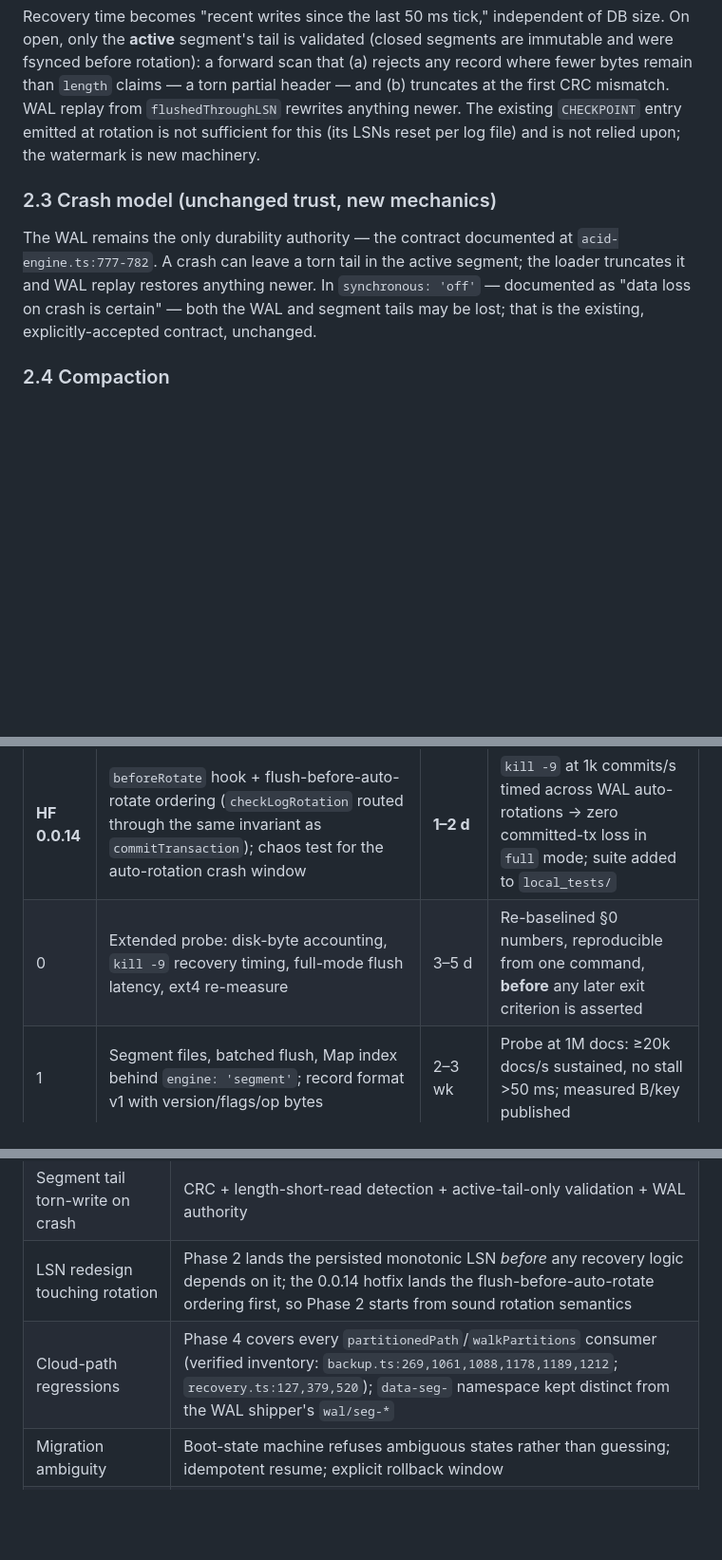
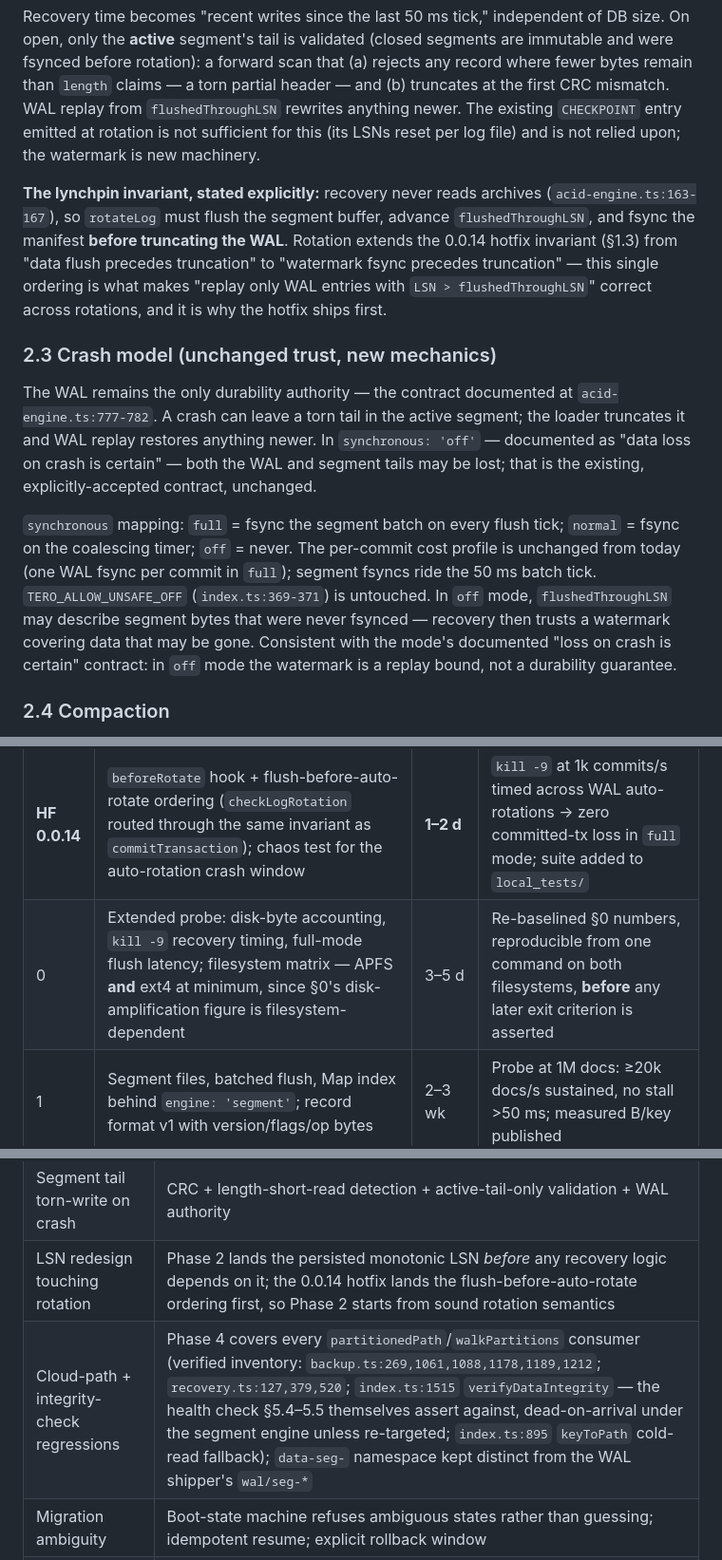
Before and after one commit to CodeDynasty-dev/Tero, a Markdown page: roadmap5.md, 3 parts joined by grey strips. Shown at 95% size. GitHub-like rendering; blank space fills up the shorter version.

```diff
--- a/roadmap5.md
+++ b/roadmap5.md
@@ -91,10 +91,13 @@ The design premise that makes this safe: **LSNs must be globally monotonic acros
 
 Recovery time becomes "recent writes since the last 50 ms tick," independent of DB size. On open, only the **active** segment's tail is validated (closed segments are immutable and were fsynced before rotation): a forward scan that (a) rejects any record where fewer bytes remain than `length` claims — a torn partial header — and (b) truncates at the first CRC mismatch. WAL replay from `flushedThroughLSN` rewrites anything newer. The existing `CHECKPOINT` entry emitted at rotation is not sufficient for this (its LSNs reset per log file) and is not relied upon; the watermark is new machinery.
 
+**The lynchpin invariant, stated explicitly:** recovery never reads archives (`acid-engine.ts:163-167`), so `rotateLog` must flush the segment buffer, advance `flushedThroughLSN`, and fsync the manifest **before truncating the WAL**. Rotation extends the 0.0.14 hotfix invariant (§1.3) from "data flush precedes truncation" to "watermark fsync precedes truncation" — this single ordering is what makes "replay only WAL entries with `LSN > flushedThroughLSN`" correct across rotations, and it is why the hotfix ships first.
+
 ### 2.3 Crash model (unchanged trust, new mechanics)
 
 The WAL remains the only durability authority — the contract documented at `acid-engine.ts:777-782`. A crash can leave a torn tail in the active segment; the loader truncates it and WAL replay restores anything newer. In `synchronous: 'off'` — documented as "data loss on crash is certain" — both the WAL and segment tails may be lost; that is the existing, explicitly-accepted contract, unchanged.
 
+`synchronous` mapping: `full` = fsync the segment batch on every flush tick; `normal` = fsync on the coalescing timer; `off` = never. The per-commit cost profile is unchanged from today (one WAL fsync per commit in `full`); segment fsyncs ride the 50 ms batch tick. `TERO_ALLOW_UNSAFE_OFF` (`index.ts:369-371`) is untouched. In `off` mode, `flushedThroughLSN` may describe segment bytes that were never fsynced — recovery then trusts a watermark covering data that may be gone. Consistent with the mode's documented "loss on crash is certain" contract: in `off` mode the watermark is a replay bound, not a durability guarantee.
 
 ### 2.4 Compaction
 
@@ -148,7 +151,7 @@ Format detection, not flag inference: on open, the engine reads the directory la
 | Phase | Deliverable | Effort | Exit criterion |
 |---|---|---|---|
 | **HF 0.0.14** | `beforeRotate` hook + flush-before-auto-rotate ordering (`checkLogRotation` routed through the same invariant as `commitTransaction`); chaos test for the auto-rotation crash window | **1–2 d** | `kill -9` at 1k commits/s timed across WAL auto-rotations → zero committed-tx loss in `full` mode; suite added to `local_tests/` |
-| 0 | Extended probe: disk-byte accounting, `kill -9` recovery timing, full-mode flush latency, ext4 re-measure | 3–5 d | Re-baselined §0 numbers, reproducible from one command, **before** any later exit criterion is asserted |
+| 0 | Extended probe: disk-byte accounting, `kill -9` recovery timing, full-mode flush latency; filesystem matrix — APFS **and** ext4 at minimum, since §0's disk-amplification figure is filesystem-dependent | 3–5 d | Re-baselined §0 numbers, reproducible from one command on both filesystems, **before** any later exit criterion is asserted |
 | 1 | Segment files, batched flush, Map index behind `engine: 'segment'`; record format v1 with version/flags/op bytes | 2–3 wk | Probe at 1M docs: ≥20k docs/s sustained, no stall >50 ms; measured B/key published |
 | 2 | Persistent monotonic LSN; checkpoint-LSN recovery; active-tail validation | 1–2 wk | `kill -9` at 1M docs (durability `full` and `normal`) → recovery <5 s, zero committed-tx loss beyond the documented `normal`-mode RPO; chaos suite green |
 | 3 | Compaction + two-phase manifest + generation-based reader safety | 1–2 wk | Probe: <2× payload floor after 2× churn; p99 flat during compaction; kill-mid-compaction suite green |
@@ -178,7 +181,7 @@ Total: **~9–12 weeks** after the 1–2-day hotfix. The hotfix ships first and
 | Compaction I/O stealing event-loop budget | Async I/O with yields (§2.4); measured p99 in the gate; compaction pauses under write pressure |
 | Segment tail torn-write on crash | CRC + length-short-read detection + active-tail-only validation + WAL authority |
 | LSN redesign touching rotation | Phase 2 lands the persisted monotonic LSN *before* any recovery logic depends on it; the 0.0.14 hotfix lands the flush-before-auto-rotate ordering first, so Phase 2 starts from sound rotation semantics |
-| Cloud-path regressions | Phase 4 covers every `partitionedPath`/`walkPartitions` consumer (verified inventory: `backup.ts:269,1061,1088,1178,1189,1212`; `recovery.ts:127,379,520`); `data-seg-` namespace kept distinct from the WAL shipper's `wal/seg-*` |
+| Cloud-path + integrity-check regressions | Phase 4 covers every `partitionedPath`/`walkPartitions` consumer (verified inventory: `backup.ts:269,1061,1088,1178,1189,1212`; `recovery.ts:127,379,520`; `index.ts:1515` `verifyDataIntegrity` — the health check §5.4–5.5 themselves assert against, dead-on-arrival under the segment engine unless re-targeted; `index.ts:895` `keyToPath` cold-read fallback); `data-seg-` namespace kept distinct from the WAL shipper's `wal/seg-*` |
 | Migration ambiguity | Boot-state machine refuses ambiguous states rather than guessing; idempotent resume; explicit rollback window |
 | Scope creep toward a query engine | Non-goal by design; secondary-index hook = segment-range scans, nothing more |
 
```
Also changed, not shown: other parts of roadmap5.md (+6 -5 lines).
